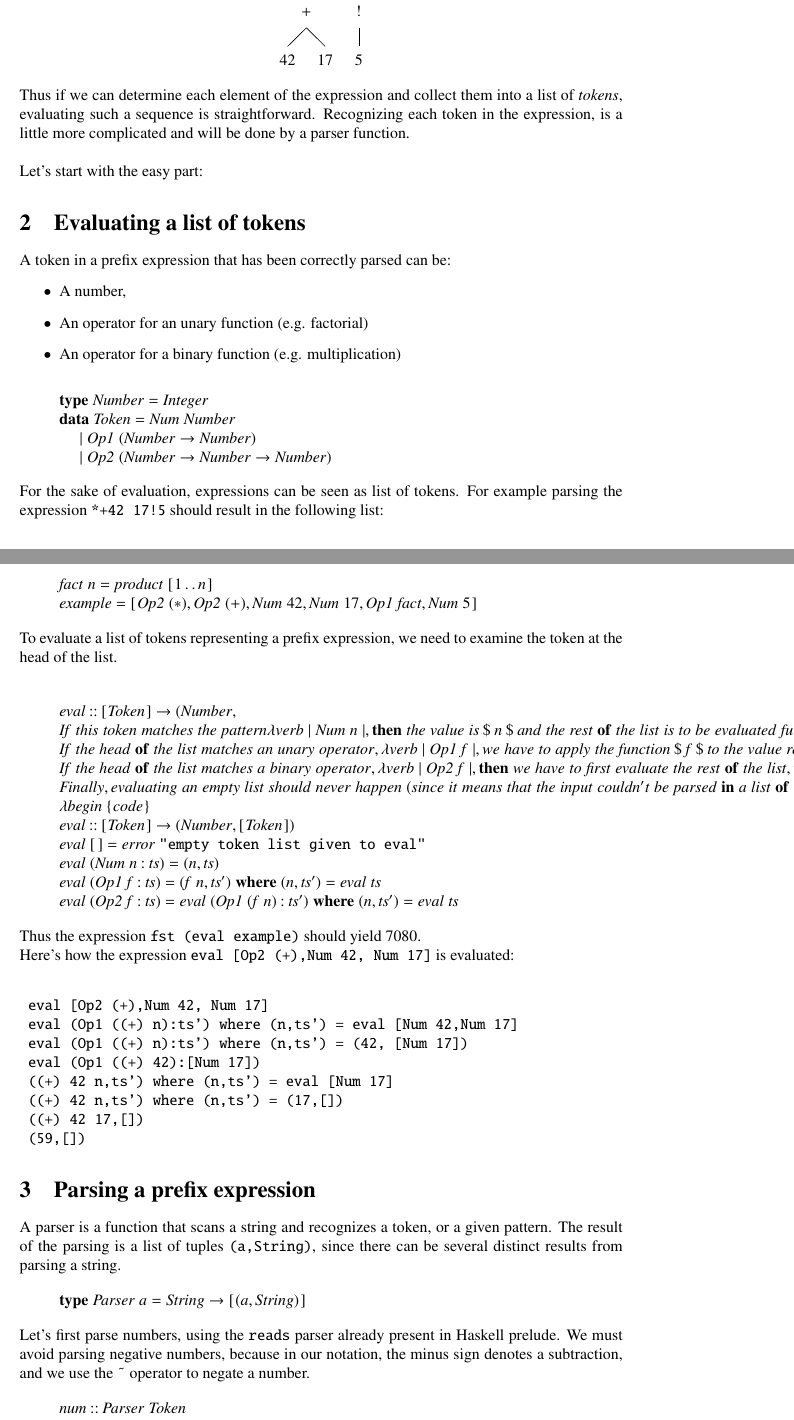
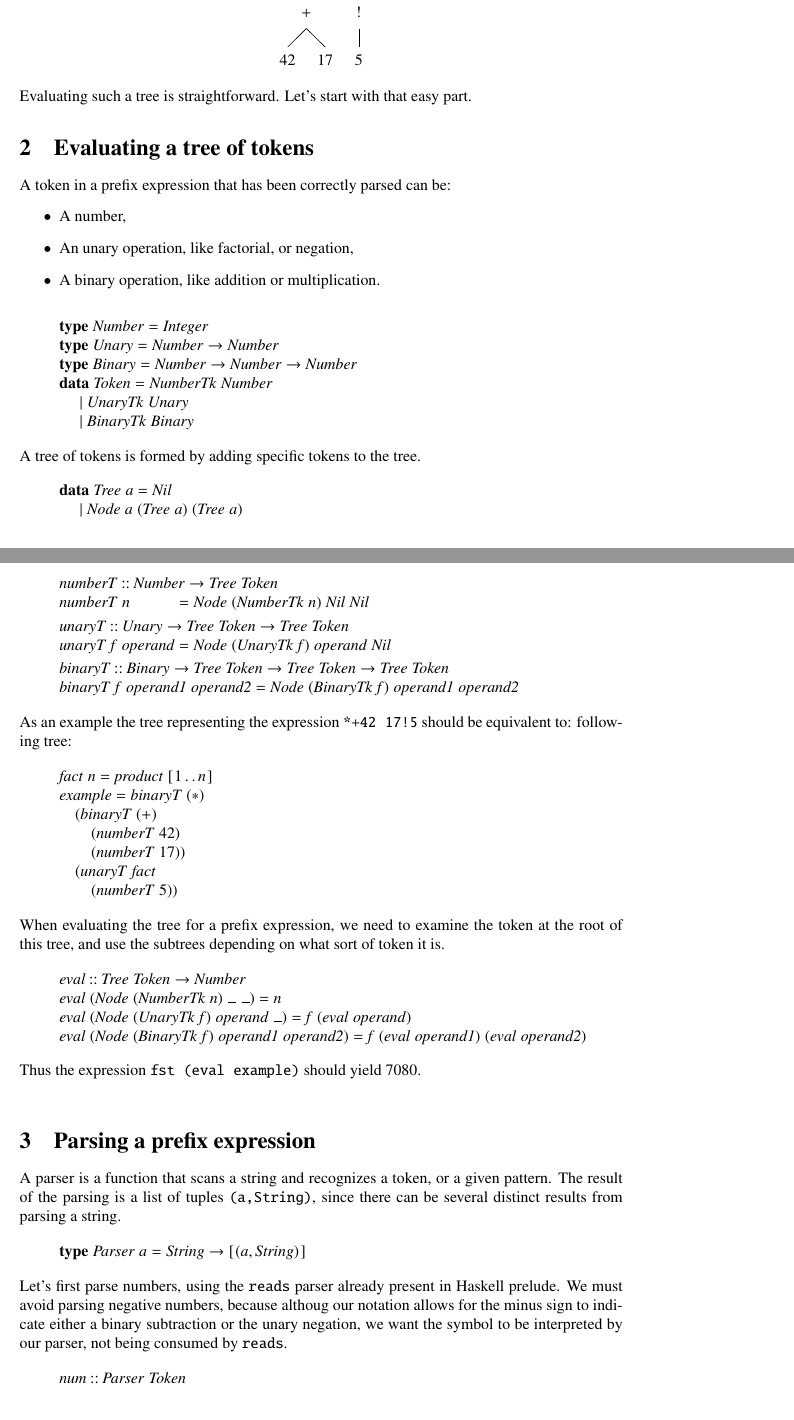
Before and after one commit to ToF-/HaskellRpnCalc, a LaTeX document (article/Prefix.tex): two parts of pages 1 and 2 of 4, joined at a grey line, cut so that both start at the same text. Compiled offline with pdfLaTeX.

Commit message:
rewrite in progres

```diff
--- a/article/Prefix.tex
+++ b/article/Prefix.tex
@@ -330,82 +330,108 @@ Thus if we have determined each element of the expression and collected them int
     ]
 \end{forest}
 \end{center}
-Thus if we can determine each element of the expression and collect them into a list of \emph{tokens}, evaluating such a sequence is straightforward. Recognizing each token in the expression, is a little more complicated and will be done by a parser function. \\
-
-Let's start with the easy part:
-\section{Evaluating a list of tokens}
-
+Evaluating such a tree is straightforward. Let's start with that easy part.
+\section{Evaluating a tree of tokens}
 A token in a prefix expression that has been correctly parsed can be:
 \begin{itemize}
 \item A number,
-\item An operator for an unary function (e.g. factorial)
-\item An operator for a binary function (e.g. multiplication)
+\item An unary operation, like factorial, or negation,
+\item A binary operation, like addition or multiplication.
 \end{itemize}
 
 \begin{hscode}\SaveRestoreHook
 \column{B}{@{}>{\hspre}l<{\hspost}@{}}%
 \column{12}{@{}>{\hspre}l<{\hspost}@{}}%
+\column{13}{@{}>{\hspre}l<{\hspost}@{}}%
+\column{23}{@{}>{\hspre}l<{\hspost}@{}}%
 \column{E}{@{}>{\hspre}l<{\hspost}@{}}%
 \>[B]{}\mathbf{type}\;\Conid{Number}\mathrel{=}\Conid{Integer}{}\<[E]%
 \\
-\>[B]{}\mathbf{data}\;\Conid{Token}\mathrel{=}\Conid{Num}\;\Conid{Number}{}\<[E]%
+\>[B]{}\mathbf{type}\;\Conid{Unary}{}\<[13]%
+\>[13]{}\mathrel{=}\Conid{Number}\to \Conid{Number}{}\<[E]%
+\\
+\>[B]{}\mathbf{type}\;\Conid{Binary}\mathrel{=}\Conid{Number}\to \Conid{Number}\to \Conid{Number}{}\<[E]%
+\\
+\>[B]{}\mathbf{data}\;\Conid{Token}\mathrel{=}\Conid{NumberTk}\;\Conid{Number}{}\<[E]%
 \\
 \>[B]{}\hsindent{12}{}\<[12]%
-\>[12]{}\mid \Conid{Op1}\;(\Conid{Number}\to \Conid{Number}){}\<[E]%
+\>[12]{}\mid \Conid{UnaryTk}\;{}\<[23]%
+\>[23]{}\Conid{Unary}{}\<[E]%
 \\
 \>[B]{}\hsindent{12}{}\<[12]%
-\>[12]{}\mid \Conid{Op2}\;(\Conid{Number}\to \Conid{Number}\to \Conid{Number}){}\<[E]%
+\>[12]{}\mid \Conid{BinaryTk}\;\Conid{Binary}{}\<[E]%
 \ColumnHook
 \end{hscode}\resethooks
-For the sake of evaluation, expressions can be seen as list of tokens.
-For example parsing the expression \text{\ttfamily \char42{}\char43{}42~17\char33{}5} should result in the following list:
+A tree of tokens is formed by adding specific tokens to the tree.
 \begin{hscode}\SaveRestoreHook
 \column{B}{@{}>{\hspre}l<{\hspost}@{}}%
+\column{9}{@{}>{\hspre}l<{\hspost}@{}}%
+\column{13}{@{}>{\hspre}l<{\hspost}@{}}%
+\column{29}{@{}>{\hspre}l<{\hspost}@{}}%
+\column{E}{@{}>{\hspre}l<{\hspost}@{}}%
+\>[B]{}\mathbf{data}\;\Conid{Tree}\;\Varid{a}\mathrel{=}\Conid{Nil}{}\<[E]%
+\\
+\>[B]{}\hsindent{13}{}\<[13]%
+\>[13]{}\mid \Conid{Node}\;\Varid{a}\;(\Conid{Tree}\;\Varid{a})\;(\Conid{Tree}\;\Varid{a}){}\<[E]%
+\\[\blanklineskip]%
+\>[B]{}\Varid{numberT}\mathbin{::}\Conid{Number}\to \Conid{Tree}\;\Conid{Token}{}\<[E]%
+\\
+\>[B]{}\Varid{numberT}\;\Varid{n}{}\<[29]%
+\>[29]{}\mathrel{=}\Conid{Node}\;(\Conid{NumberTk}\;\Varid{n})\;\Conid{Nil}\;\Conid{Nil}{}\<[E]%
+\\[\blanklineskip]%
+\>[B]{}\Varid{unaryT}\mathbin{::}\Conid{Unary}\to \Conid{Tree}\;\Conid{Token}\to \Conid{Tree}\;\Conid{Token}{}\<[E]%
+\\
+\>[B]{}\Varid{unaryT}\;{}\<[9]%
+\>[9]{}\Varid{f}\;\Varid{operand}{}\<[29]%
+\>[29]{}\mathrel{=}\Conid{Node}\;(\Conid{UnaryTk}\;\Varid{f})\;\Varid{operand}\;\Conid{Nil}{}\<[E]%
+\\[\blanklineskip]%
+\>[B]{}\Varid{binaryT}\mathbin{::}\Conid{Binary}\to \Conid{Tree}\;\Conid{Token}\to \Conid{Tree}\;\Conid{Token}\to \Conid{Tree}\;\Conid{Token}{}\<[E]%
+\\
+\>[B]{}\Varid{binaryT}\;\Varid{f}\;\Varid{operand1}\;\Varid{operand2}\mathrel{=}\Conid{Node}\;(\Conid{BinaryTk}\;\Varid{f})\;\Varid{operand1}\;\Varid{operand2}{}\<[E]%
+\ColumnHook
+\end{hscode}\resethooks
+As an example the tree representing the expression \text{\ttfamily \char42{}\char43{}42~17\char33{}5} should be equivalent to: following tree:
+\begin{hscode}\SaveRestoreHook
+\column{B}{@{}>{\hspre}l<{\hspost}@{}}%
+\column{13}{@{}>{\hspre}l<{\hspost}@{}}%
+\column{17}{@{}>{\hspre}l<{\hspost}@{}}%
 \column{E}{@{}>{\hspre}l<{\hspost}@{}}%
 \>[B]{}\Varid{fact}\;\Varid{n}\mathrel{=}\Varid{product}\;[\mskip1.5mu \mathrm{1}\mathinner{\ldotp\ldotp}\Varid{n}\mskip1.5mu]{}\<[E]%
 \\
-\>[B]{}\Varid{example}\mathrel{=}[\mskip1.5mu \Conid{Op2}\;(\mathbin{*}),\Conid{Op2}\;(\mathbin{+}),\Conid{Num}\;\mathrm{42},\Conid{Num}\;\mathrm{17},\Conid{Op1}\;\Varid{fact},\Conid{Num}\;\mathrm{5}\mskip1.5mu]{}\<[E]%
+\>[B]{}\Varid{example}\mathrel{=}\Varid{binaryT}\;(\mathbin{*})\;{}\<[E]%
+\\
+\>[B]{}\hsindent{13}{}\<[13]%
+\>[13]{}(\Varid{binaryT}\;(\mathbin{+})\;{}\<[E]%
+\\
+\>[13]{}\hsindent{4}{}\<[17]%
+\>[17]{}(\Varid{numberT}\;\mathrm{42})\;{}\<[E]%
+\\
+\>[13]{}\hsindent{4}{}\<[17]%
+\>[17]{}(\Varid{numberT}\;\mathrm{17}))\;{}\<[E]%
+\\
+\>[B]{}\hsindent{13}{}\<[13]%
+\>[13]{}(\Varid{unaryT}\;\Varid{fact}\;{}\<[E]%
+\\
+\>[13]{}\hsindent{4}{}\<[17]%
+\>[17]{}(\Varid{numberT}\;\mathrm{5})){}\<[E]%
 \ColumnHook
 \end{hscode}\resethooks
-To evaluate a list of tokens representing a prefix expression, we need to examine the token at the head of the list. \\
+When evaluating the tree for a prefix expression, we need to examine the token at the root of this tree, and use the subtrees depending on what sort of token it is.
 \begin{hscode}\SaveRestoreHook
 \column{B}{@{}>{\hspre}l<{\hspost}@{}}%
+\column{36}{@{}>{\hspre}l<{\hspost}@{}}%
 \column{E}{@{}>{\hspre}l<{\hspost}@{}}%
-\>[B]{}\Varid{eval}\mathbin{::}[\mskip1.5mu \Conid{Token}\mskip1.5mu]\to (\Conid{Number},{}\<[E]%
+\>[B]{}\Varid{eval}\mathbin{::}\Conid{Tree}\;\Conid{Token}\to \Conid{Number}{}\<[E]%
 \\
-\>[B]{}\Conid{If}\;\Varid{this}\;\Varid{token}\;\Varid{matches}\;\Varid{the}\;\Varid{pattern}\lambda \Varid{verb}\mid \Conid{Num}\;\Varid{n}\mid ,\mathbf{then}\;\Varid{the}\;\Varid{value}\;\Varid{is}\mathbin{\$}\Varid{n}\mathbin{\$}\Varid{and}\;\Varid{the}\;\Varid{rest}\;\mathbf{of}\;\Varid{the}\;\Varid{list}\;\Varid{is}\;\Varid{to}\;\Varid{be}\;\Varid{evaluated}\;\Varid{further}\mathbin{.\char92 \char92 }{}\<[E]%
+\>[B]{}\Varid{eval}\;(\Conid{Node}\;(\Conid{NumberTk}\;\Varid{n})\;\anonymous \;\anonymous )\mathrel{=}\Varid{n}{}\<[E]%
 \\
-\>[B]{}\Conid{If}\;\Varid{the}\;\Varid{head}\;\mathbf{of}\;\Varid{the}\;\Varid{list}\;\Varid{matches}\;\Varid{an}\;\Varid{unary}\;\Varid{operator},\lambda \Varid{verb}\mid \Conid{Op1}\;\Varid{f}\mid ,\Varid{we}\;\Varid{have}\;\Varid{to}\;\Varid{apply}\;\Varid{the}\;\Varid{function}\mathbin{\$}\Varid{f}\mathbin{\$}\Varid{to}\;\Varid{the}\;\Varid{value}\;\Varid{represented}\;\Varid{by}\;\Varid{the}\;\Varid{rest}\;\mathbf{of}\;\Varid{the}\;\Varid{list}\mathbin{\circ}\mathbin{\char92 \char92 }{}\<[E]%
+\>[B]{}\Varid{eval}\;(\Conid{Node}\;(\Conid{UnaryTk}\;\Varid{f})\;\Varid{operand}\;\anonymous ){}\<[36]%
+\>[36]{}\mathrel{=}\Varid{f}\;(\Varid{eval}\;\Varid{operand}){}\<[E]%
 \\
-\>[B]{}\Conid{If}\;\Varid{the}\;\Varid{head}\;\mathbf{of}\;\Varid{the}\;\Varid{list}\;\Varid{matches}\;\Varid{a}\;\Varid{binary}\;\Varid{operator},\lambda \Varid{verb}\mid \Conid{Op2}\;\Varid{f}\mid ,\mathbf{then}\;\Varid{we}\;\Varid{have}\;\Varid{to}\;\Varid{first}\;\Varid{evaluate}\;\Varid{the}\;\Varid{rest}\;\mathbf{of}\;\Varid{the}\;\Varid{list},\Varid{which}\;\Varid{will}\;\Varid{give}\;\Varid{us}\;\Varid{the}\;\Varid{first}\;\Varid{operand}\;\Varid{value}\mathbin{\$}\Varid{n}\mathbin{\$}\Varid{and}\;\Varid{a}\;\Varid{remainging}\;\Varid{list},\Varid{and}\;\mathbf{then}\;\Varid{the}\;\Varid{evaluation}\;\Varid{amounts}\;\Varid{to}\;\Varid{evaluating}\;\Varid{a}\;\Varid{list}\;\Varid{starting}\;\Varid{with}\;\Varid{the}\;(\Varid{unary})\;\Varid{partial}\;\Varid{application}\mathbin{\$}\Varid{f}\;\Varid{n}\mathbin{\$}\Varid{to}\;\Varid{the}\;\Varid{value}\;\Varid{given}\;\Varid{by}\;\Varid{the}\;\Varid{rest}\;\mathbf{of}\;\Varid{the}\;\Varid{list}\mathbin{\circ}\mathbin{\char92 \char92 }{}\<[E]%
-\\
-\>[B]{}\Conid{Finally},\Varid{evaluating}\;\Varid{an}\;\Varid{empty}\;\Varid{list}\;\Varid{should}\;\Varid{never}\;\Varid{happen}\;(\Varid{since}\;\Varid{it}\;\Varid{means}\;\Varid{that}\;\Varid{the}\;\Varid{input}\;\Varid{couldn't}\;\Varid{be}\;\Varid{parsed}\;\mathbf{in}\;\Varid{a}\;\Varid{list}\;\mathbf{of}\;\Varid{tokens})\mathbin{\circ}{}\<[E]%
-\\
-\>[B]{}\lambda \Varid{begin}\;\{\mskip1.5mu \Varid{code}\mskip1.5mu\}{}\<[E]%
-\\
-\>[B]{}\Varid{eval}\mathbin{::}[\mskip1.5mu \Conid{Token}\mskip1.5mu]\to (\Conid{Number},[\mskip1.5mu \Conid{Token}\mskip1.5mu]){}\<[E]%
-\\
-\>[B]{}\Varid{eval}\;[\mskip1.5mu \mskip1.5mu]\mathrel{=}\Varid{error}\;\text{\ttfamily \char34 empty~token~list~given~to~eval\char34}{}\<[E]%
-\\
-\>[B]{}\Varid{eval}\;(\Conid{Num}\;\Varid{n}\mathbin{:}\Varid{ts})\mathrel{=}(\Varid{n},\Varid{ts}){}\<[E]%
-\\
-\>[B]{}\Varid{eval}\;(\Conid{Op1}\;\Varid{f}\mathbin{:}\Varid{ts})\mathrel{=}(\Varid{f}\;\Varid{n},\Varid{ts'})\;\mathbf{where}\;(\Varid{n},\Varid{ts'})\mathrel{=}\Varid{eval}\;\Varid{ts}{}\<[E]%
-\\
-\>[B]{}\Varid{eval}\;(\Conid{Op2}\;\Varid{f}\mathbin{:}\Varid{ts})\mathrel{=}\Varid{eval}\;(\Conid{Op1}\;(\Varid{f}\;\Varid{n})\mathbin{:}\Varid{ts'})\;\mathbf{where}\;(\Varid{n},\Varid{ts'})\mathrel{=}\Varid{eval}\;\Varid{ts}{}\<[E]%
+\>[B]{}\Varid{eval}\;(\Conid{Node}\;(\Conid{BinaryTk}\;\Varid{f})\;\Varid{operand1}\;\Varid{operand2})\mathrel{=}\Varid{f}\;(\Varid{eval}\;\Varid{operand1})\;(\Varid{eval}\;\Varid{operand2}){}\<[E]%
 \ColumnHook
 \end{hscode}\resethooks
 Thus the expression \text{\ttfamily fst~\char40{}eval~example\char41{}} should yield $7080$.\\
-Here's how the expression \text{\ttfamily eval~\char91{}Op2~\char40{}\char43{}\char41{}\char44{}Num~42\char44{}~Num~17\char93{}} is evaluated:\\
-\begin{tabbing}\ttfamily
-~eval~\char91{}Op2~\char40{}\char43{}\char41{}\char44{}Num~42\char44{}~Num~17\char93{}\\
-\ttfamily ~eval~\char40{}Op1~\char40{}\char40{}\char43{}\char41{}~n\char41{}\char58{}ts\char39{}\char41{}~where~\char40{}n\char44{}ts\char39{}\char41{}~\char61{}~eval~\char91{}Num~42\char44{}Num~17\char93{}\\
-\ttfamily ~eval~\char40{}Op1~\char40{}\char40{}\char43{}\char41{}~n\char41{}\char58{}ts\char39{}\char41{}~where~\char40{}n\char44{}ts\char39{}\char41{}~\char61{}~\char40{}42\char44{}~\char91{}Num~17\char93{}\char41{}\\
-\ttfamily ~eval~\char40{}Op1~\char40{}\char40{}\char43{}\char41{}~42\char41{}\char58{}\char91{}Num~17\char93{}\char41{}~\\
-\ttfamily ~\char40{}\char40{}\char43{}\char41{}~42~n\char44{}ts\char39{}\char41{}~where~\char40{}n\char44{}ts\char39{}\char41{}~\char61{}~eval~\char91{}Num~17\char93{}\\
-\ttfamily ~\char40{}\char40{}\char43{}\char41{}~42~n\char44{}ts\char39{}\char41{}~where~\char40{}n\char44{}ts\char39{}\char41{}~\char61{}~\char40{}17\char44{}\char91{}\char93{}\char41{}\\
-\ttfamily ~\char40{}\char40{}\char43{}\char41{}~42~17\char44{}\char91{}\char93{}\char41{}~\\
-\ttfamily ~\char40{}59\char44{}\char91{}\char93{}\char41{}
-\end{tabbing}
 \section{Parsing a prefix expression}
 A parser is a function that scans a string and recognizes a token, or a given pattern. The result of the parsing is a list of tuples \text{\ttfamily \char40{}a\char44{}String\char41{}}, since there can be several distinct results from parsing a string.
 \begin{hscode}\SaveRestoreHook
@@ -414,7 +440,7 @@ A parser is a function that scans a string and recognizes a token, or a given pa
 \>[B]{}\mathbf{type}\;\Conid{Parser}\;\Varid{a}\mathrel{=}\Conid{String}\to [\mskip1.5mu (\Varid{a},\Conid{String})\mskip1.5mu]{}\<[E]%
 \ColumnHook
 \end{hscode}\resethooks
-Let's first parse numbers, using the \text{\ttfamily reads} parser already present in Haskell prelude. We must avoid parsing negative numbers, because in our notation, the minus sign denotes a subtraction, and we use the \text{\ttfamily \char126{}} operator to negate a number.
+Let's first parse numbers, using the \text{\ttfamily reads} parser already present in Haskell prelude. We must avoid parsing negative numbers, because althoug our notation allows for the minus sign to indicate either a binary subtraction or the unary negation, we want the symbol to be interpreted by our parser, not being consumed by \text{\ttfamily reads}.
 \begin{hscode}\SaveRestoreHook
 \column{B}{@{}>{\hspre}l<{\hspost}@{}}%
 \column{5}{@{}>{\hspre}l<{\hspost}@{}}%
@@ -428,7 +454,7 @@ Let's first parse numbers, using the \text{\ttfamily reads} parser already prese
 \>[5]{}[\mskip1.5mu \mskip1.5mu]\to [\mskip1.5mu \mskip1.5mu]{}\<[E]%
 \\
 \>[B]{}\hsindent{5}{}\<[5]%
-\>[5]{}[\mskip1.5mu (\Varid{n},\Varid{s})\mskip1.5mu]\mid \Varid{n}\geq \mathrm{0}\to [\mskip1.5mu (\Conid{Num}\;\Varid{n},\Varid{s})\mskip1.5mu]{}\<[E]%
+\>[5]{}[\mskip1.5mu (\Varid{n},\Varid{s})\mskip1.5mu]\mid \Varid{n}\geq \mathrm{0}\to [\mskip1.5mu (\Conid{NumberTk}\;\Varid{n},\Varid{s})\mskip1.5mu]{}\<[E]%
 \\
 \>[5]{}\hsindent{8}{}\<[13]%
 \>[13]{}\mid \Varid{otherwise}\to [\mskip1.5mu \mskip1.5mu]{}\<[E]%
```
Also changed, not shown: article/Prefix.tex (31 more changed lines), 2 other files.
